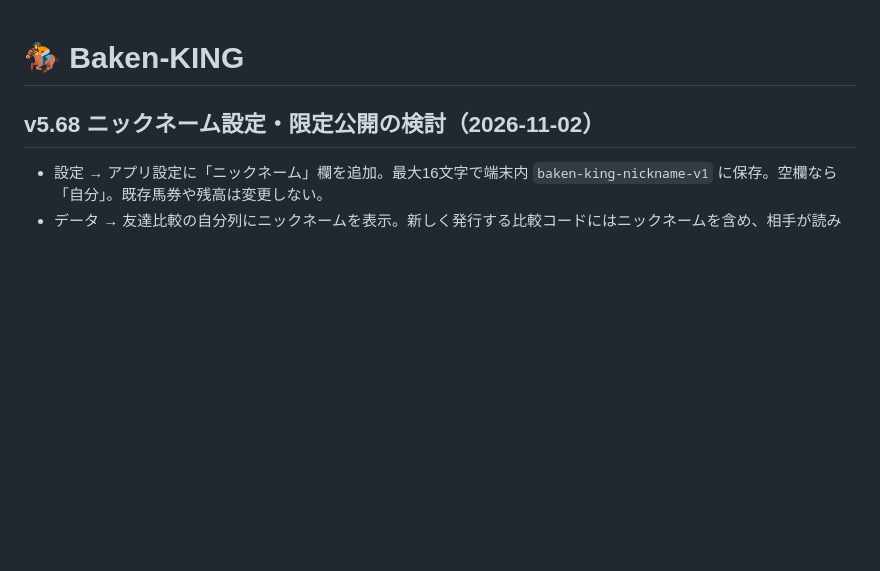
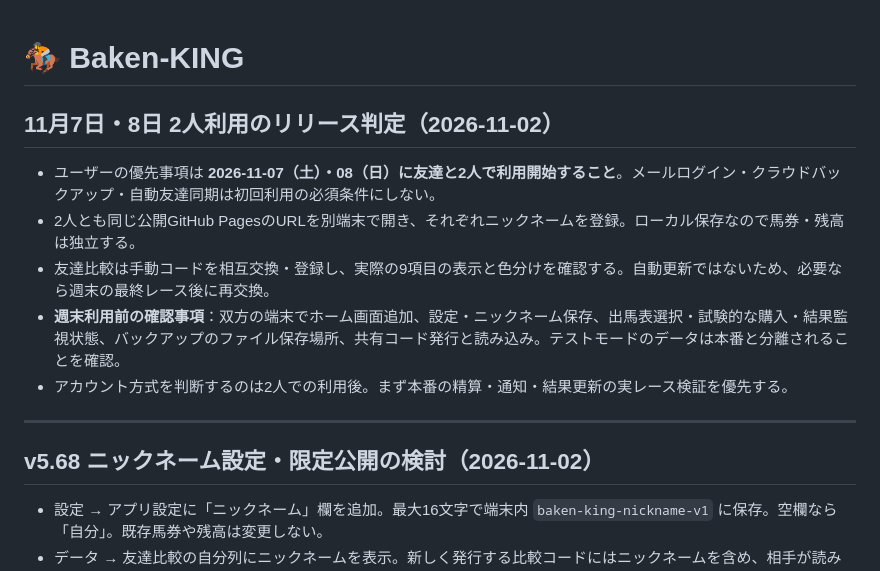
Before and after one commit to rinshan0818-cpu/Baken-KING, a Markdown page: README.md, the part around the change. GitHub-like rendering; blank space fills up the shorter version.

Commit message:
docs: prioritize two-person November 7-8 launch without mandatory cloud login

```diff
--- a/README.md
+++ b/README.md
@@ -1,4 +1,15 @@
 # 🏇 Baken-KING
+
+## 11月7日・8日 2人利用のリリース判定（2026-11-02）
+
+- ユーザーの優先事項は **2026-11-07（土）・08（日）に友達と2人で利用開始すること**。メールログイン・クラウドバックアップ・自動友達同期は初回利用の必須条件にしない。
+- 2人とも同じ公開GitHub PagesのURLを別端末で開き、それぞれニックネームを登録。ローカル保存なので馬券・残高は独立する。
+- 友達比較は手動コードを相互交換・登録し、実際の9項目の表示と色分けを確認する。自動更新ではないため、必要なら週末の最終レース後に再交換。
+- **週末利用前の確認事項**：双方の端末でホーム画面追加、設定・ニックネーム保存、出馬表選択・試験的な購入・結果監視状態、バックアップのファイル保存場所、共有コード発行と読み込み。テストモードのデータは本番と分離されることを確認。
+- アカウント方式を判断するのは2人での利用後。まず本番の精算・通知・結果更新の実レース検証を優先する。
+
+---
+
 
 ## v5.68 ニックネーム設定・限定公開の検討（2026-11-02）
 
```
